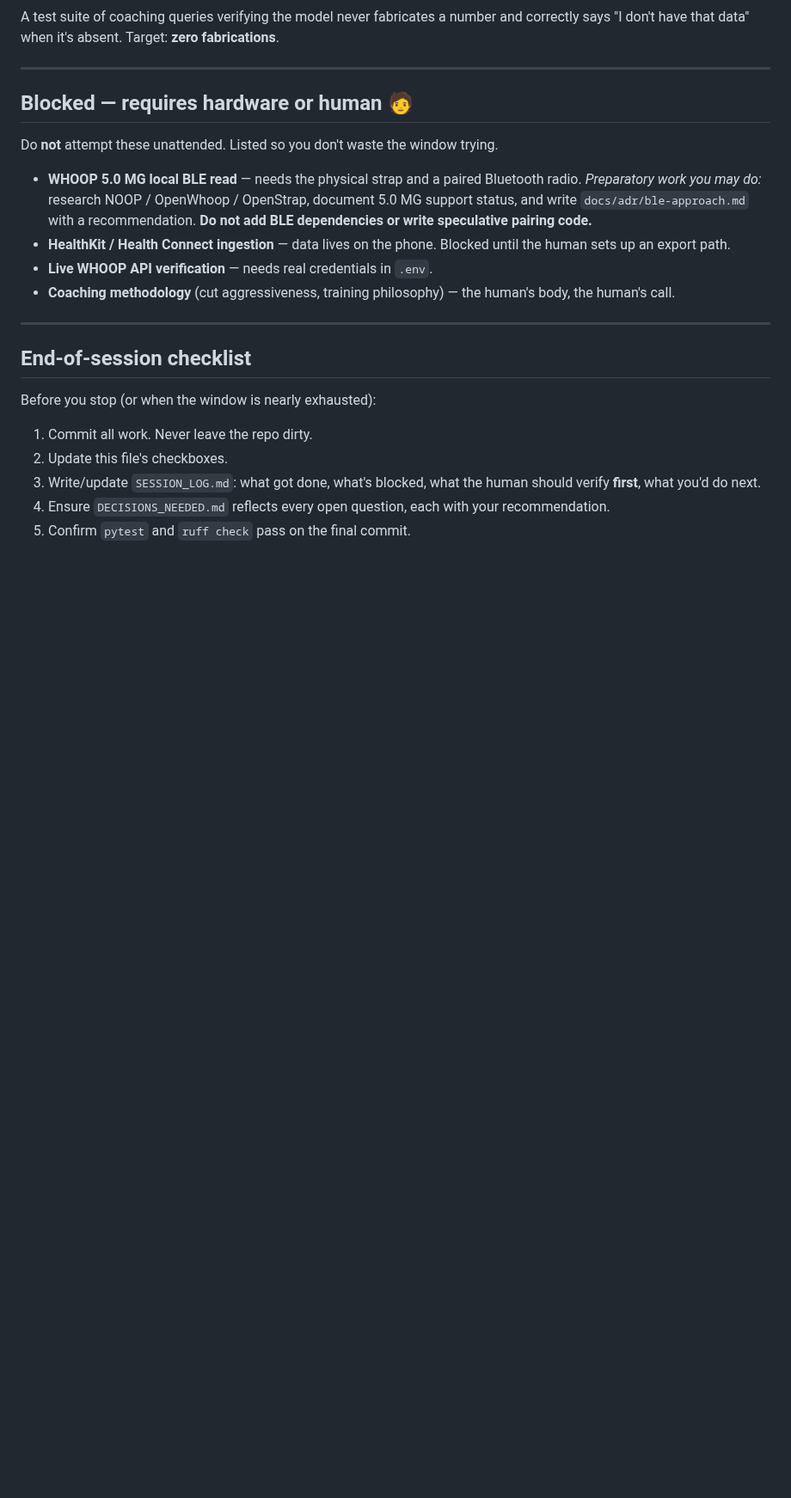
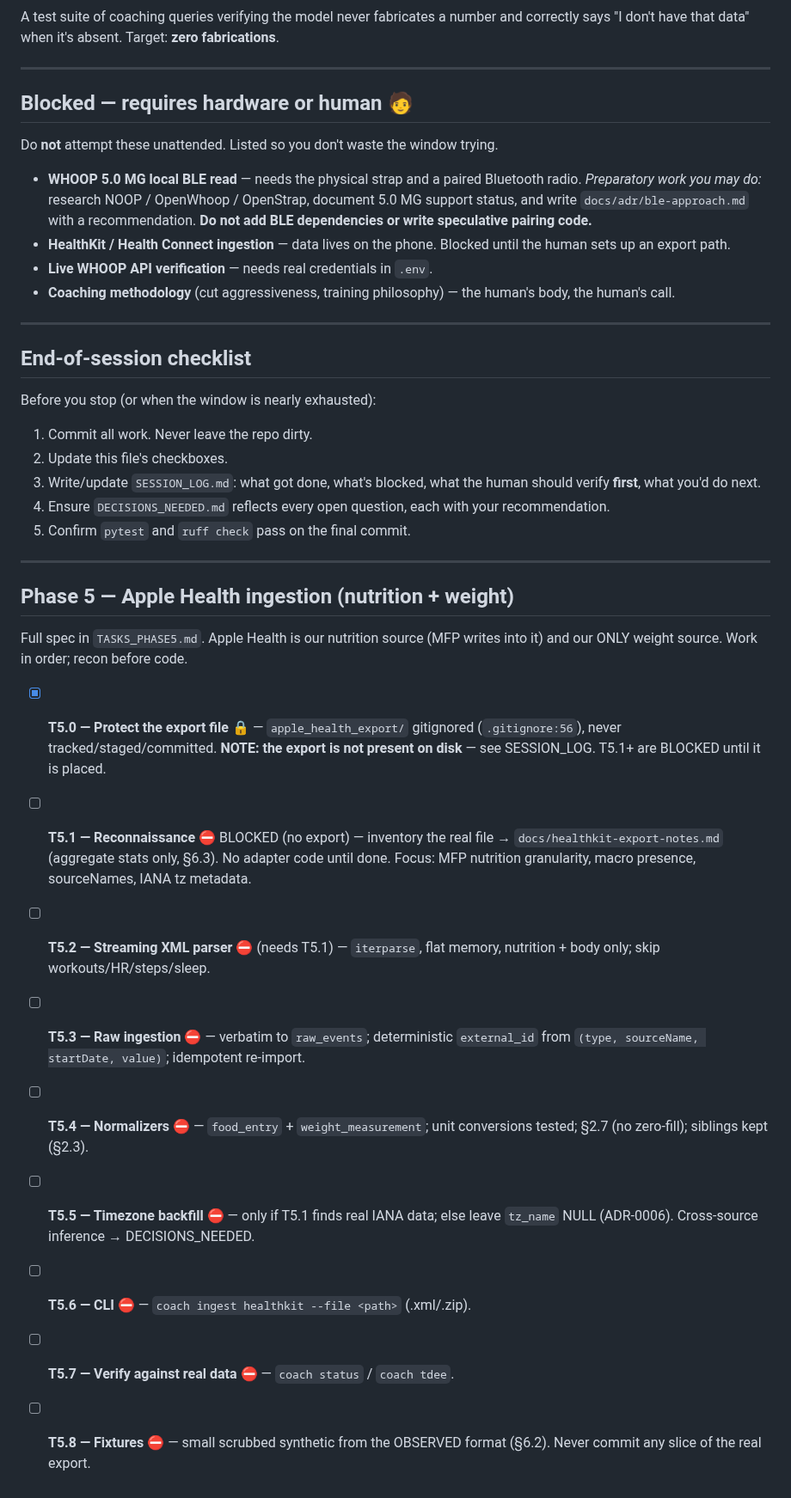
Before and after one commit to abhayKashyap03/fitness-ai, a Markdown page: TASKS.md, the part around the change. Shown at 86% size. Drawn GitHub-style; blank space fills up the shorter version.

```diff
--- a/TASKS.md
+++ b/TASKS.md
@@ -221,3 +221,30 @@ Before you stop (or when the window is nearly exhausted):
 4. Ensure `DECISIONS_NEEDED.md` reflects every open question, each with your
    recommendation.
 5. Confirm `pytest` and `ruff check` pass on the final commit.
+
+---
+
+## Phase 5 — Apple Health ingestion (nutrition + weight)
+
+Full spec in `TASKS_PHASE5.md`. Apple Health is our nutrition source (MFP writes
+into it) and our ONLY weight source. Work in order; recon before code.
+
+- [x] **T5.0 — Protect the export file** 🔒 — `apple_health_export/` gitignored
+  (`.gitignore:56`), never tracked/staged/committed. **NOTE: the export is not
+  present on disk** — see SESSION_LOG. T5.1+ are BLOCKED until it is placed.
+- [ ] **T5.1 — Reconnaissance** ⛔ BLOCKED (no export) — inventory the real file
+  → `docs/healthkit-export-notes.md` (aggregate stats only, §6.3). No adapter code
+  until done. Focus: MFP nutrition granularity, macro presence, sourceNames,
+  IANA tz metadata.
+- [ ] **T5.2 — Streaming XML parser** ⛔ (needs T5.1) — `iterparse`, flat memory,
+  nutrition + body only; skip workouts/HR/steps/sleep.
+- [ ] **T5.3 — Raw ingestion** ⛔ — verbatim to `raw_events`; deterministic
+  `external_id` from `(type, sourceName, startDate, value)`; idempotent re-import.
+- [ ] **T5.4 — Normalizers** ⛔ — `food_entry` + `weight_measurement`; unit
+  conversions tested; §2.7 (no zero-fill); siblings kept (§2.3).
+- [ ] **T5.5 — Timezone backfill** ⛔ — only if T5.1 finds real IANA data; else
+  leave `tz_name` NULL (ADR-0006). Cross-source inference → DECISIONS_NEEDED.
+- [ ] **T5.6 — CLI** ⛔ — `coach ingest healthkit --file <path>` (.xml/.zip).
+- [ ] **T5.7 — Verify against real data** ⛔ — `coach status` / `coach tdee`.
+- [ ] **T5.8 — Fixtures** ⛔ — small scrubbed synthetic from the OBSERVED format
+  (§6.2). Never commit any slice of the real export.
```
Also changed, not shown: SESSION_LOG.md (+34 -0 lines), TASKS_PHASE5.md (added, +201 -0 lines).
